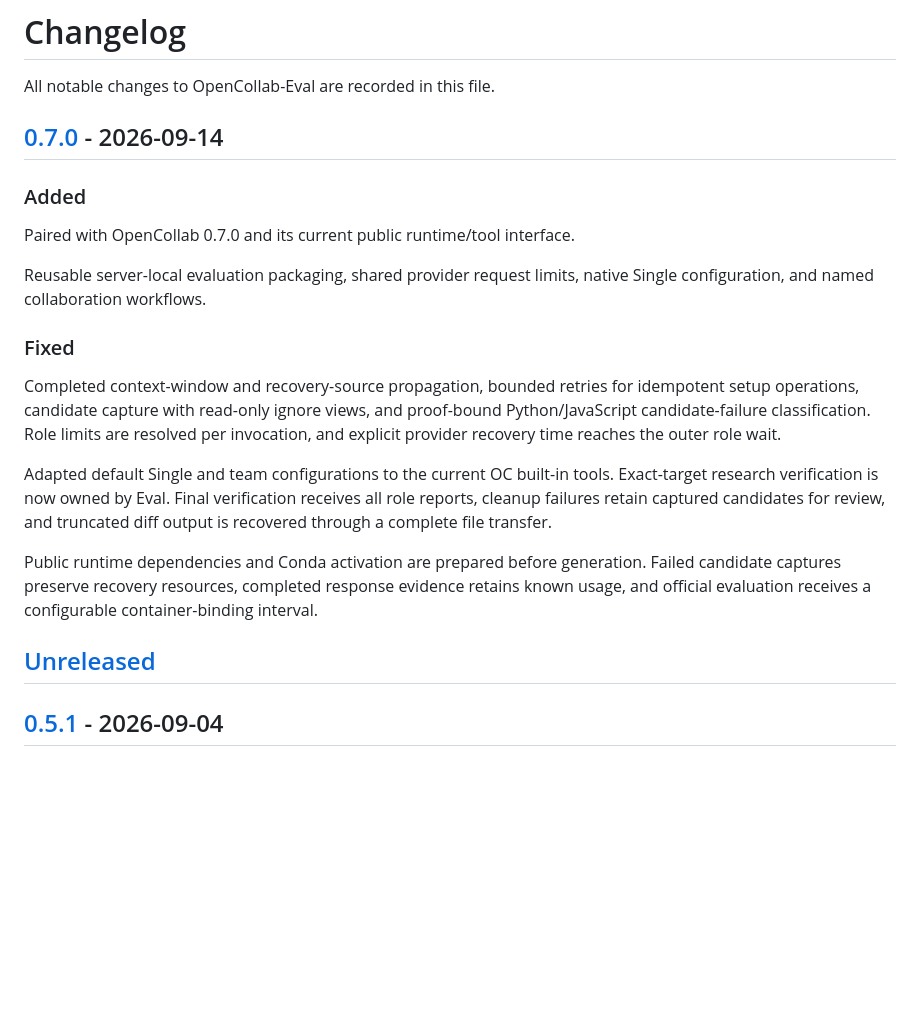
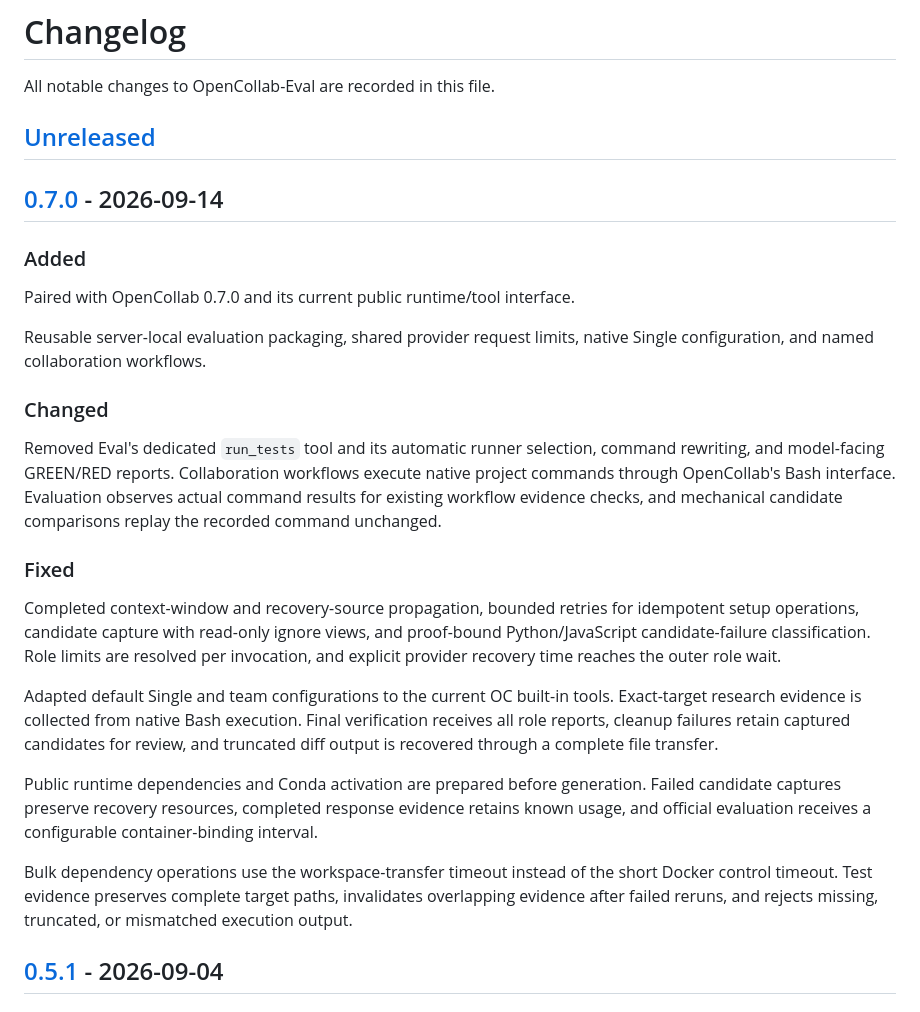
Before and after one commit to RISE-X-Lab/OpenCollab-Eval, a Markdown page: CHANGELOG.md, the part around the change. Rendered like a GitHub page; blank space fills up the shorter version.

Commit message:
docs(release): 完善评测器 0.7.0 发布说明
发布 0.7.0 前补齐已经合入的评测工具调整和依赖等待修复，说明合作工作流通过 OC 原生 Bash 执行测试，以及评测侧如何保存实际执行证据。将 Unreleased 恢复到更新日志顶部。

修改范围为 CHANGELOG.md。包版本和配套 OC 版本均为 0.7.0，运行源码沿用已经通过检查的主分支。发布元数据与发布流程测试通过，Ruff 通过。

```diff
--- a/CHANGELOG.md
+++ b/CHANGELOG.md
@@ -1,6 +1,8 @@
 # Changelog
 
 All notable changes to OpenCollab-Eval are recorded in this file.
+
+## [Unreleased]
 
 ## [0.7.0] - 2026-09-14
 
@@ -9,6 +11,14 @@ All notable changes to OpenCollab-Eval are recorded in this file.
 Paired with OpenCollab 0.7.0 and its current public runtime/tool interface.
 
 Reusable server-local evaluation packaging, shared provider request limits, native Single configuration, and named collaboration workflows.
+
+### Changed
+
+Removed Eval's dedicated `run_tests` tool and its automatic runner selection,
+command rewriting, and model-facing GREEN/RED reports. Collaboration workflows
+execute native project commands through OpenCollab's Bash interface. Evaluation
+observes actual command results for existing workflow evidence checks, and
+mechanical candidate comparisons replay the recorded command unchanged.
 
 ### Fixed
 
@@ -19,14 +29,16 @@ are resolved per invocation, and explicit provider recovery time reaches the
 outer role wait.
 
 Adapted default Single and team configurations to the current OC built-in tools.
-Exact-target research verification is now owned by Eval. Final verification
+Exact-target research evidence is collected from native Bash execution. Final verification
 receives all role reports, cleanup failures retain captured candidates for
 review, and truncated diff output is recovered through a complete file transfer.
 
 Public runtime dependencies and Conda activation are prepared before generation. Failed candidate captures preserve recovery resources, completed response evidence retains known usage, and official evaluation receives a configurable container-binding interval.
 
-
-## [Unreleased]
+Bulk dependency operations use the workspace-transfer timeout instead of the
+short Docker control timeout. Test evidence preserves complete target paths,
+invalidates overlapping evidence after failed reruns, and rejects missing,
+truncated, or mismatched execution output.
 
 ## [0.5.1] - 2026-09-04
 
```
